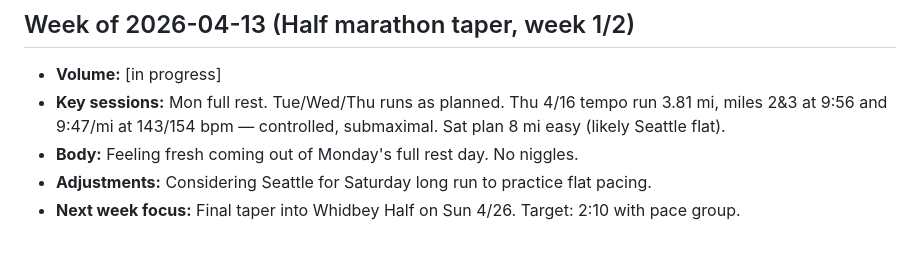
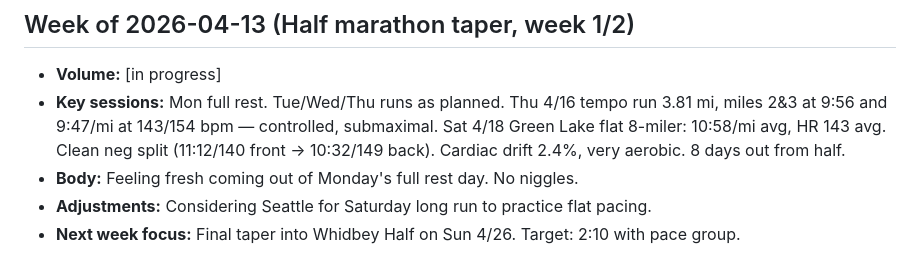
Before and after one commit to utecht/fitness_project, a Markdown page: week-log.md, the part around the change. Rendered like a GitHub page.

```diff
--- a/week-log.md
+++ b/week-log.md
@@ -60,7 +60,7 @@ Append one entry per week, newest at bottom. 3–5 lines per week. This is the p
 
 ## Week of 2026-04-13 (Half marathon taper, week 1/2)
 - **Volume:** [in progress]
-- **Key sessions:** Mon full rest. Tue/Wed/Thu runs as planned. Thu 4/16 tempo run 3.81 mi, miles 2&3 at 9:56 and 9:47/mi at 143/154 bpm — controlled, submaximal. Sat plan 8 mi easy (likely Seattle flat).
+- **Key sessions:** Mon full rest. Tue/Wed/Thu runs as planned. Thu 4/16 tempo run 3.81 mi, miles 2&3 at 9:56 and 9:47/mi at 143/154 bpm — controlled, submaximal. Sat 4/18 Green Lake flat 8-miler: 10:58/mi avg, HR 143 avg. Clean neg split (11:12/140 front → 10:32/149 back). Cardiac drift 2.4%, very aerobic. 8 days out from half.
 - **Body:** Feeling fresh coming out of Monday's full rest day. No niggles.
 - **Adjustments:** Considering Seattle for Saturday long run to practice flat pacing.
 - **Next week focus:** Final taper into Whidbey Half on Sun 4/26. Target: 2:10 with pace group.
```
